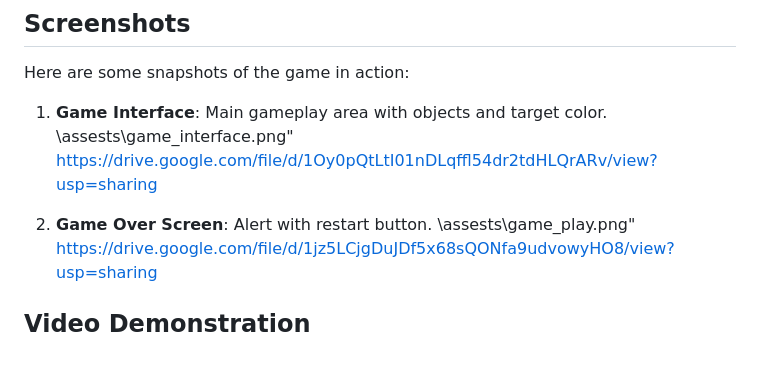
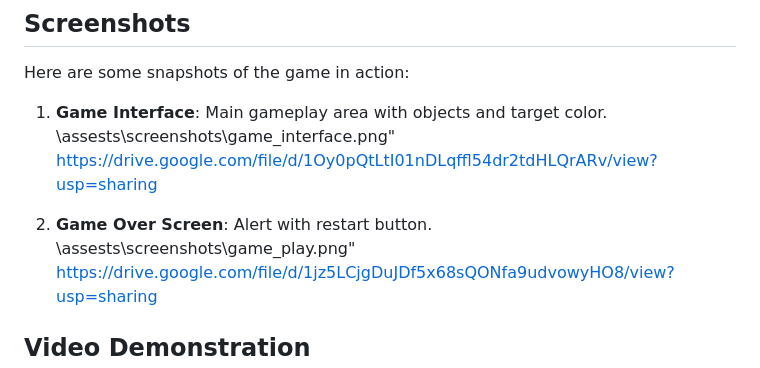
Before and after one commit to Divyranjan/ColorCatcherGame, a Markdown page: README.md, the part around the change. GitHub-like rendering.

```diff
--- a/README.md
+++ b/README.md
@@ -18,12 +18,12 @@ The following technologies and tools were employed in the development of this pr
 Here are some snapshots of the game in action:
 
 1. **Game Interface**: Main gameplay area with objects and target color.
-   \assests\game_interface.png"
+   \assests\screenshots\game_interface.png"
    https://drive.google.com/file/d/1Oy0pQtLtI01nDLqffl54dr2tdHLQrARv/view?usp=sharing
 
 
 3. **Game Over Screen**: Alert with restart button.
-   \assests\game_play.png"
+   \assests\screenshots\game_play.png"
    https://drive.google.com/file/d/1jz5LCjgDuJDf5x68sQONfa9udvowyHO8/view?usp=sharing
 
 
```
